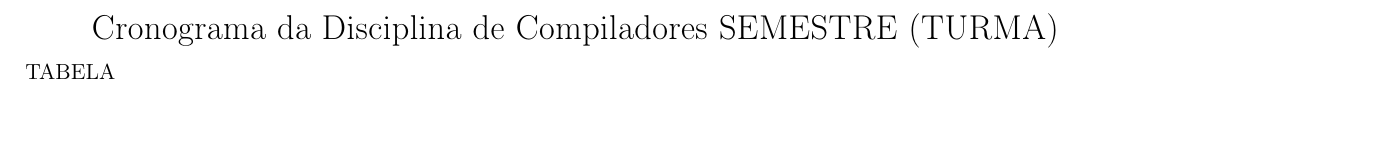
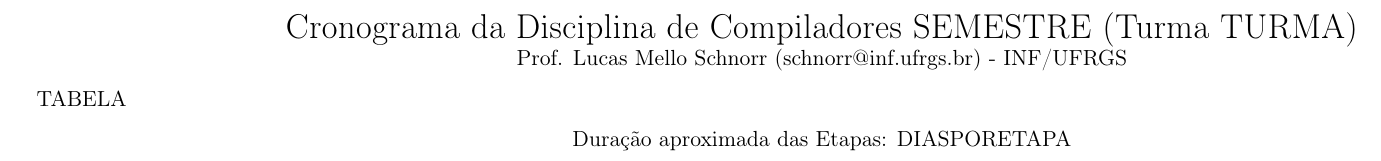
Before and after one commit to schnorr/comp, a LaTeX document (cronograma/data/be/43e1ff-0a91-4c3f-9e17-1fa62e6795ce/layout-cronograma.tex): part of the page, cut so that both start at the same text, the shorter picture padded with empty space. Compiled offline with pdfLaTeX.

Commit message:
improve cronograma layout

```diff
--- a/cronograma/data/be/43e1ff-0a91-4c3f-9e17-1fa62e6795ce/layout-cronograma.tex
+++ b/cronograma/data/be/43e1ff-0a91-4c3f-9e17-1fa62e6795ce/layout-cronograma.tex
@@ -1,8 +1,15 @@
-\documentclass[11pt,portuguese,a4paper]{article}
+\documentclass[11pt,portuguese,]{article}
 \usepackage[portuguese]{babel}
 \usepackage[utf8]{inputenc}
 \usepackage[T1]{fontenc}
-\usepackage[margin=.8cm,bottom=3cm]{geometry}
+\usepackage[
+  landscape,
+  a4paper,
+  right=1cm,
+  left=1cm,
+  top=1cm,
+  bottom=0cm
+]{geometry}
 \usepackage{enumitem}
 \usepackage{multicol}
 \usepackage{textcomp}
@@ -28,9 +35,14 @@
 \begin{document}
 
 \begin{center}
-  {\LARGE Cronograma da Disciplina de Compiladores SEMESTRE (TURMA)}
+  {\LARGE Cronograma da Disciplina de Compiladores SEMESTRE (Turma TURMA)} \\
+  Prof. Lucas Mello Schnorr (schnorr@inf.ufrgs.br) - INF/UFRGS
 \end{center}
 
 TABELA
 
+\begin{center}
+Duração aproximada das Etapas:  DIASPORETAPA
+\end{center}
+
 \end{document}
```
